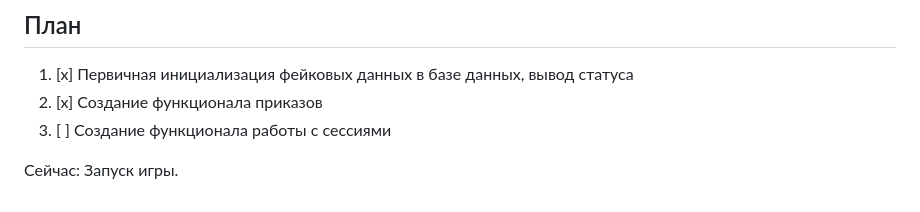
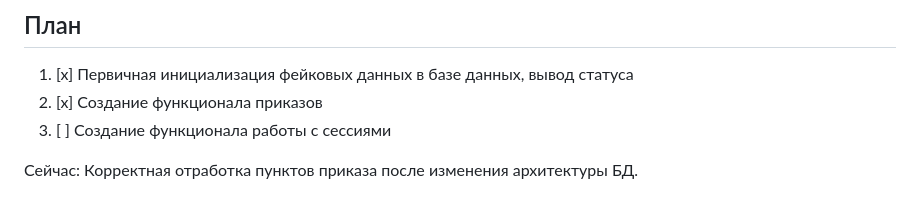
Before and after one commit to WestKeeper/world-domination-bot, a Markdown page: README.md, the part around the change. Rendered like a GitHub page.

Commit message:
Actualization readme: now working on order items

```diff
--- a/README.md
+++ b/README.md
@@ -105,4 +105,4 @@
 2. [x] Создание функционала приказов
 3. [ ] Создание функционала работы с сессиями
 
-Сейчас: Запуск игры.
+Сейчас: Корректная отработка пунктов приказа после изменения архитектуры БД.
```
